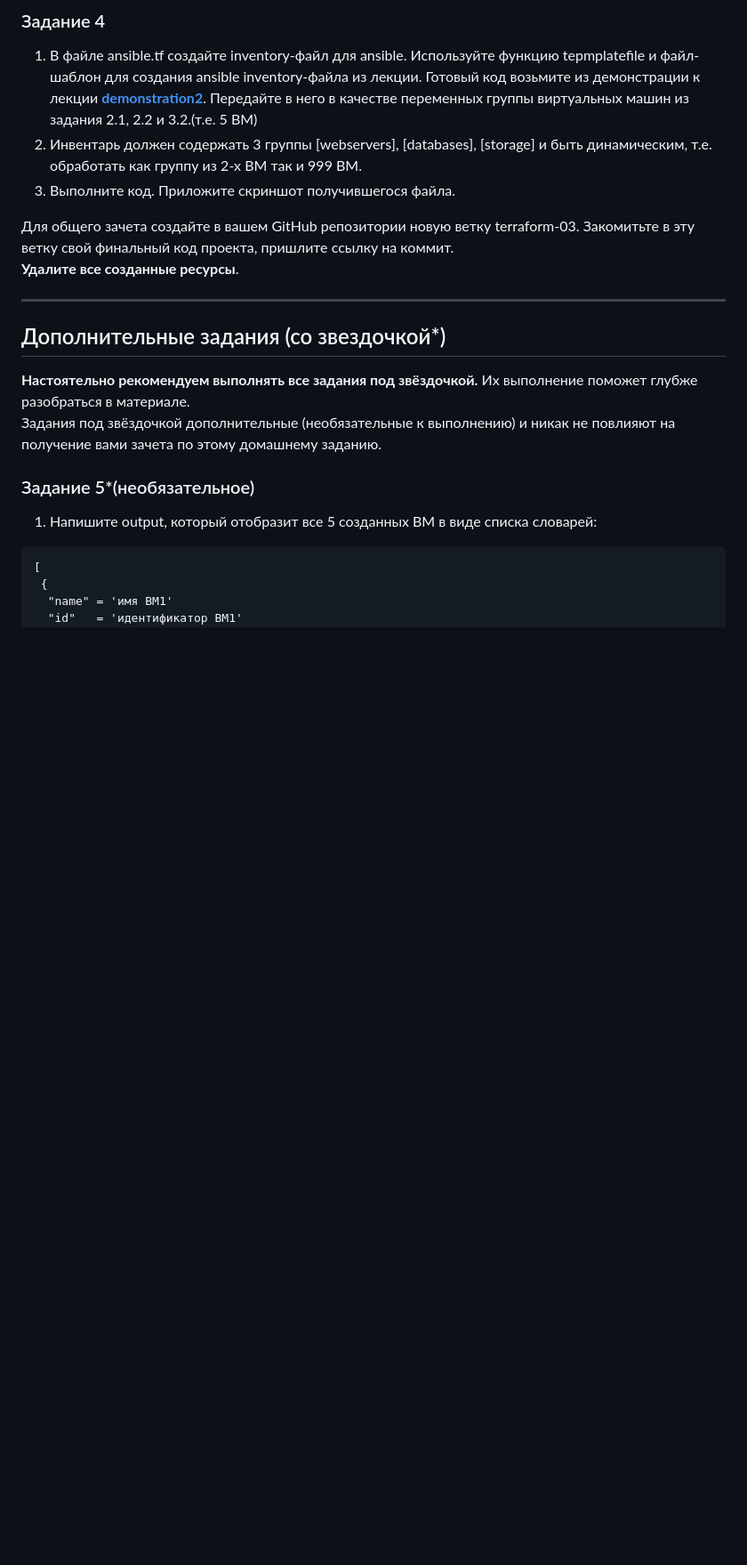
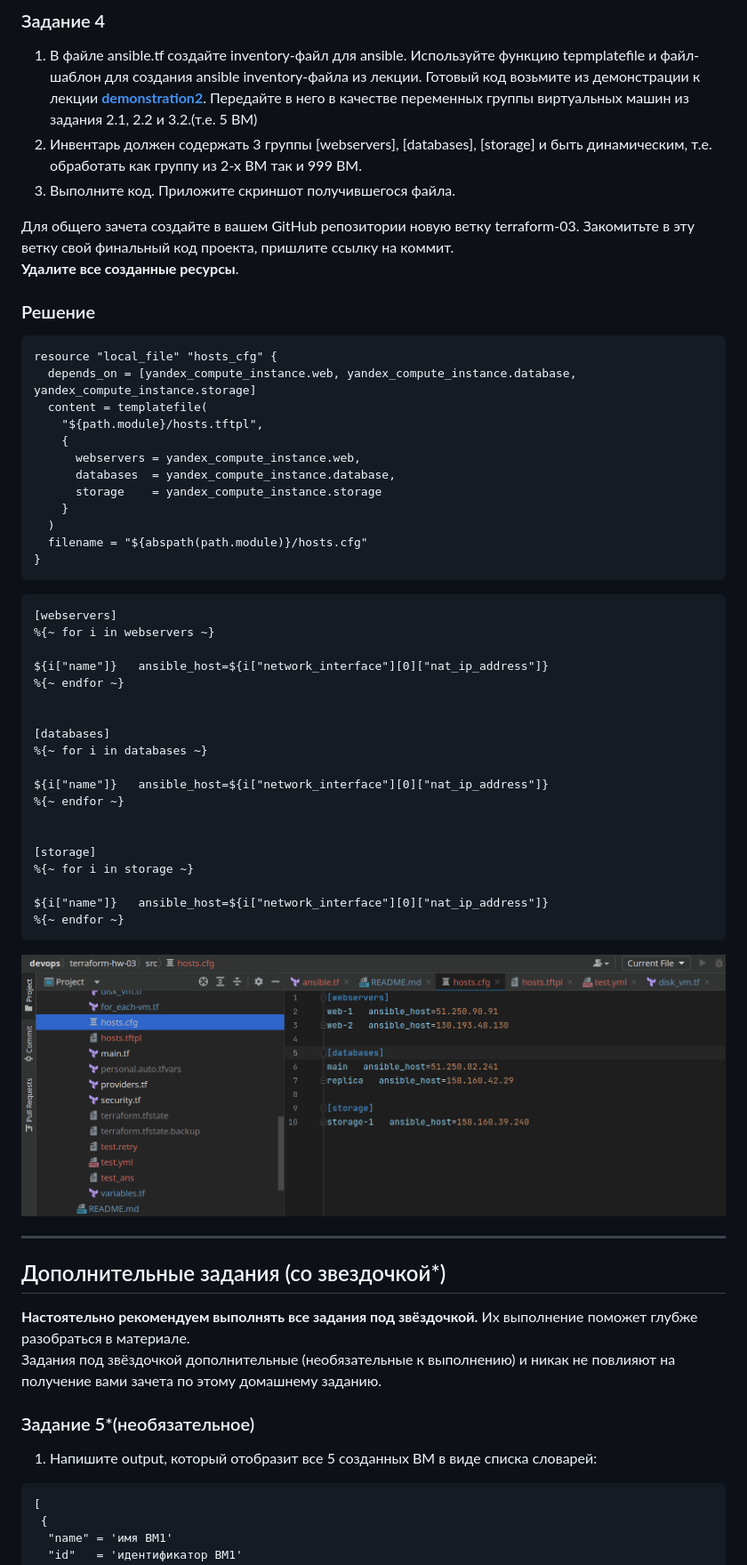
Before and after one commit to pavelchashkov/devops, a Markdown page: terraform-hw-03/README.md, the part around the change. Shown: that part at 89% size. Drawn GitHub-style; pictures changed too: terraform-hw-03/img/12.png (added); blank space fills up the shorter version.

Commit message:
hw-03 task-4

````diff
--- a/terraform-hw-03/README.md
+++ b/terraform-hw-03/README.md
@@ -227,10 +227,51 @@ resource "yandex_compute_instance" "cluster" {
 Готовый код возьмите из демонстрации к лекции [**demonstration2**](https://github.com/netology-code/ter-homeworks/tree/main/demonstration2).
 Передайте в него в качестве переменных группы виртуальных машин из задания 2.1, 2.2 и 3.2.(т.е. 5 ВМ)
 2. Инвентарь должен содержать 3 группы [webservers], [databases], [storage] и быть динамическим, т.е. обработать как группу из 2-х ВМ так и 999 ВМ.
-4. Выполните код. Приложите скриншот получившегося файла.
+3. Выполните код. Приложите скриншот получившегося файла.
 
 Для общего зачета создайте в вашем GitHub репозитории новую ветку terraform-03. Закомитьте в эту ветку свой финальный код проекта, пришлите ссылку на коммит.
 **Удалите все созданные ресурсы**.
+
+### Решение
+
+```terraform
+resource "local_file" "hosts_cfg" {
+  depends_on = [yandex_compute_instance.web, yandex_compute_instance.database, yandex_compute_instance.storage]
+  content = templatefile(
+    "${path.module}/hosts.tftpl",
+    {
+      webservers = yandex_compute_instance.web,
+      databases  = yandex_compute_instance.database,
+      storage    = yandex_compute_instance.storage
+    }
+  )
+  filename = "${abspath(path.module)}/hosts.cfg"
+}
+```
+
+```terraform
+[webservers]
+%{~ for i in webservers ~}
+
+${i["name"]}   ansible_host=${i["network_interface"][0]["nat_ip_address"]}
+%{~ endfor ~}
+
+
+[databases]
+%{~ for i in databases ~}
+
+${i["name"]}   ansible_host=${i["network_interface"][0]["nat_ip_address"]}
+%{~ endfor ~}
+
+
+[storage]
+%{~ for i in storage ~}
+
+${i["name"]}   ansible_host=${i["network_interface"][0]["nat_ip_address"]}
+%{~ endfor ~}
+```
+
+<img src="./img/12.png">
 
 ------
 
````
Also changed, not shown: 7 other files.
